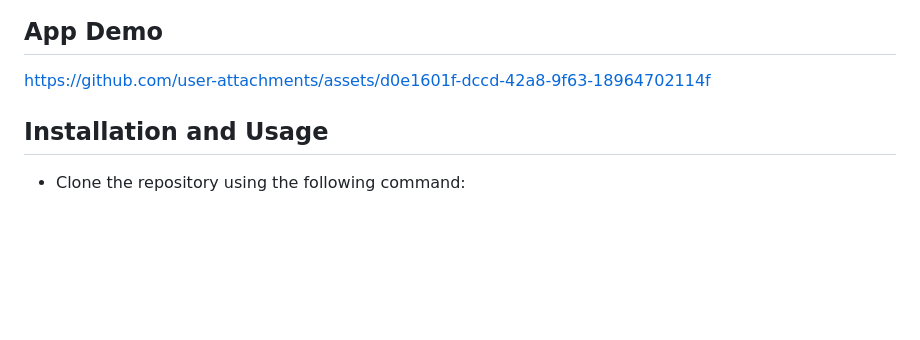
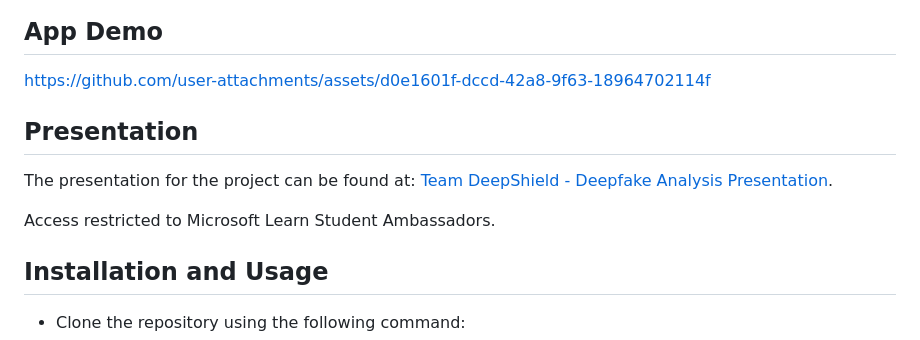
Before and after one commit to Polymath-Saksh/deepfake, a Markdown page: README.md, the part around the change. Rendered like a GitHub page; blank space fills up the shorter version.

Commit message:
Linked PPT

```diff
--- a/README.md
+++ b/README.md
@@ -31,6 +31,12 @@ This repository contains the AI Ambassadors Project of Microsoft Learn Student A
 ## App Demo
 
 https://github.com/user-attachments/assets/d0e1601f-dccd-42a8-9f63-18964702114f
+
+## Presentation
+
+The presentation for the project can be found at: [Team DeepShield - Deepfake Analysis Presentation](https://stdntpartners-my.sharepoint.com/:p:/g/personal/saksham_kumar_studentambassadors_com/EbQveM3-pCVDtwFR2JevNJ0BP2wviEIPJQd5CHQK6RHJ2A?e=fYrmRQ).
+
+Access restricted to Microsoft Learn Student Ambassadors.
 
 ## Installation and Usage
 
```
